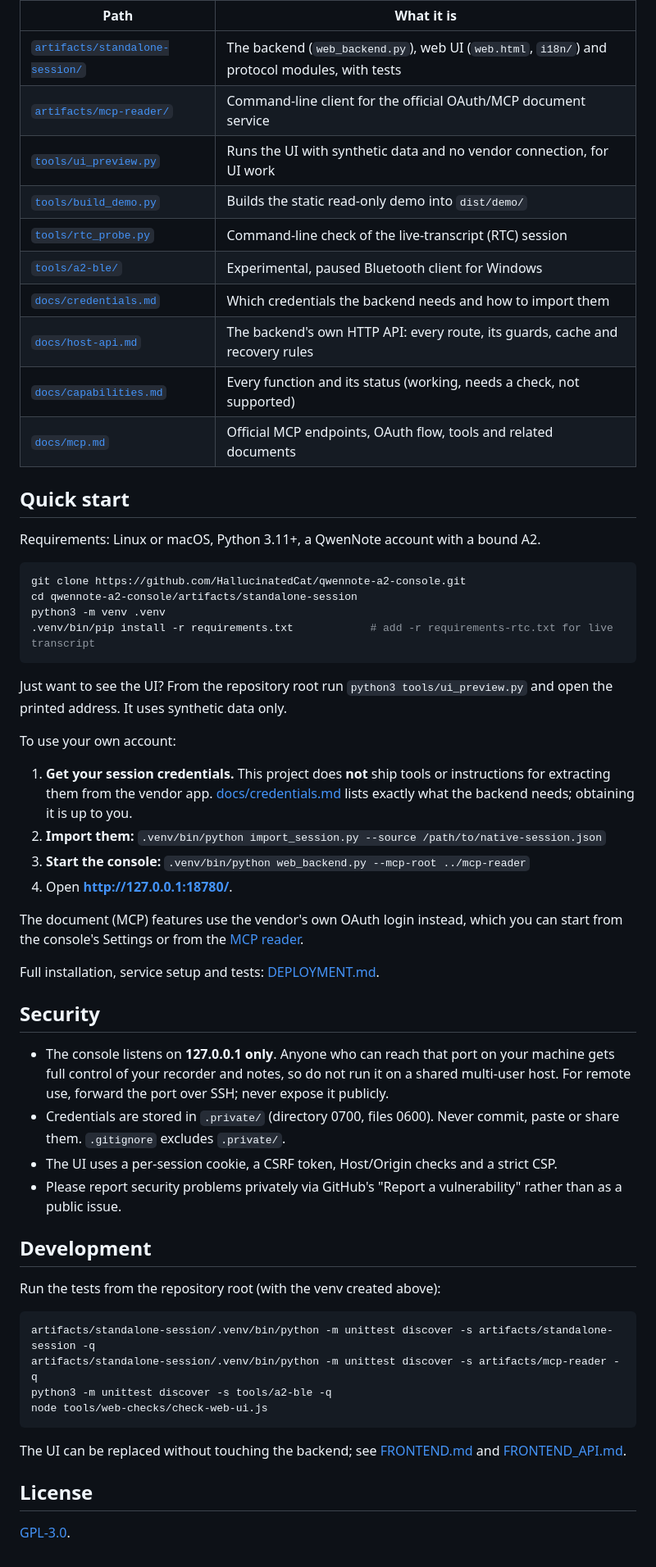
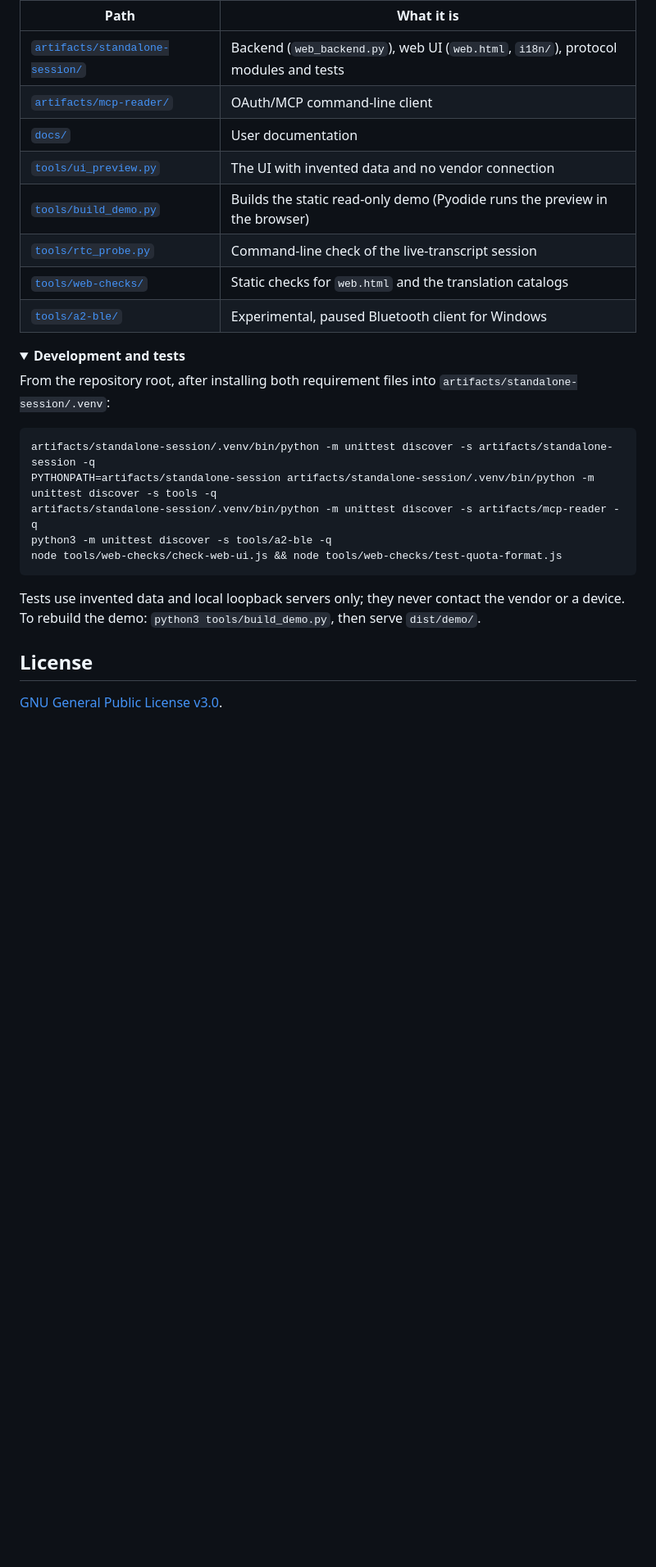
Before and after one commit to HallucinatedCat/qwennote-a2-console, a Markdown page: README.md, the part around one of its changes. Shown at 82% size. Rendered like a GitHub page; folded sections open; blank space fills up the shorter version.

````diff
--- a/README.md
+++ b/README.md
@@ -37,61 +109,34 @@ The document features use QwenNote's official MCP server. Full reference, tools
 
 | Path | What it is |
 | --- | --- |
-| [`artifacts/standalone-session/`](artifacts/standalone-session/README.md) | The backend (`web_backend.py`), web UI (`web.html`, `i18n/`) and protocol modules, with tests |
-| [`artifacts/mcp-reader/`](artifacts/mcp-reader/README.md) | Command-line client for the official OAuth/MCP document service |
-| [`tools/ui_preview.py`](tools/ui_preview.py) | Runs the UI with synthetic data and no vendor connection, for UI work |
-| [`tools/build_demo.py`](tools/build_demo.py) | Builds the static read-only demo into `dist/demo/` |
-| [`tools/rtc_probe.py`](tools/rtc_probe.py) | Command-line check of the live-transcript (RTC) session |
+| [`artifacts/standalone-session/`](artifacts/standalone-session/README.md) | Backend (`web_backend.py`), web UI (`web.html`, `i18n/`), protocol modules and tests |
+| [`artifacts/mcp-reader/`](artifacts/mcp-reader/README.md) | OAuth/MCP command-line client |
+| [`docs/`](docs/) | User documentation |
+| [`tools/ui_preview.py`](tools/ui_preview.py) | The UI with invented data and no vendor connection |
+| [`tools/build_demo.py`](tools/build_demo.py) | Builds the static read-only demo (Pyodide runs the preview in the browser) |
+| [`tools/rtc_probe.py`](tools/rtc_probe.py) | Command-line check of the live-transcript session |
+| [`tools/web-checks/`](tools/web-checks/) | Static checks for `web.html` and the translation catalogs |
 | [`tools/a2-ble/`](tools/a2-ble/README.md) | Experimental, paused Bluetooth client for Windows |
-| [`docs/credentials.md`](docs/credentials.md) | Which credentials the backend needs and how to import them |
-| [`docs/host-api.md`](docs/host-api.md) | The backend's own HTTP API: every route, its guards, cache and recovery rules |
-| [`docs/capabilities.md`](docs/capabilities.md) | Every function and its status (working, needs a check, not supported) |
-| [`docs/mcp.md`](docs/mcp.md) | Official MCP endpoints, OAuth flow, tools and related documents |
 
-## Quick start
+</details>
 
-Requirements: Linux or macOS, Python 3.11+, a QwenNote account with a bound A2.
+<details>
+<summary><b>Development and tests</b></summary>
 
-```sh
-git clone https://github.com/HallucinatedCat/qwennote-a2-console.git
-cd qwennote-a2-console/artifacts/standalone-session
-python3 -m venv .venv
-.venv/bin/pip install -r requirements.txt            # add -r requirements-rtc.txt for live transcript
-```
-
-Just want to see the UI? From the repository root run `python3 tools/ui_preview.py` and open the printed address. It uses synthetic data only.
-
-To use your own account:
-
-1. **Get your session credentials.** This project does **not** ship tools or instructions for extracting them from the vendor app. [docs/credentials.md](docs/credentials.md) lists exactly what the backend needs; obtaining it is up to you.
-2. **Import them:** `.venv/bin/python import_session.py --source /path/to/native-session.json`
-3. **Start the console:** `.venv/bin/python web_backend.py --mcp-root ../mcp-reader`
-4. Open **http://127.0.0.1:18780/**.
-
-The document (MCP) features use the vendor's own OAuth login instead, which you can start from the console's Settings or from the [MCP reader](artifacts/mcp-reader/README.md).
-
-Full installation, service setup and tests: [DEPLOYMENT.md](artifacts/standalone-session/DEPLOYMENT.md).
-
-## Security
-
-- The console listens on **127.0.0.1 only**. Anyone who can reach that port on your machine gets full control of your recorder and notes, so do not run it on a shared multi-user host. For remote use, forward the port over SSH; never expose it publicly.
-- Credentials are stored in `.private/` (directory 0700, files 0600). Never commit, paste or share them. `.gitignore` excludes `.private/`.
-- The UI uses a per-session cookie, a CSRF token, Host/Origin checks and a strict CSP.
-- Please report security problems privately via GitHub's "Report a vulnerability" rather than as a public issue.
-
-## Development
-
-Run the tests from the repository root (with the venv created above):
+From the repository root, after installing both requirement files into `artifacts/standalone-session/.venv`:
 
 ```sh
 artifacts/standalone-session/.venv/bin/python -m unittest discover -s artifacts/standalone-session -q
+PYTHONPATH=artifacts/standalone-session artifacts/standalone-session/.venv/bin/python -m unittest discover -s tools -q
 artifacts/standalone-session/.venv/bin/python -m unittest discover -s artifacts/mcp-reader -q
 python3 -m unittest discover -s tools/a2-ble -q
-node tools/web-checks/check-web-ui.js
+node tools/web-checks/check-web-ui.js && node tools/web-checks/test-quota-format.js
 ```
 
-The UI can be replaced without touching the backend; see [FRONTEND.md](artifacts/standalone-session/FRONTEND.md) and [FRONTEND_API.md](artifacts/standalone-session/FRONTEND_API.md).
+Tests use invented data and local loopback servers only; they never contact the vendor or a device. To rebuild the demo: `python3 tools/build_demo.py`, then serve `dist/demo/`.
+
+</details>
 
 ## License
 
-[GPL-3.0](LICENSE).
+[GNU General Public License v3.0](LICENSE).
````
Also changed, not shown: other parts of README.md (+95 -23 lines), docs/images/phone.png (added), docs/images/recording-dark.png (added), docs/images/recording.png (added), docs/images/settings.png (added).
